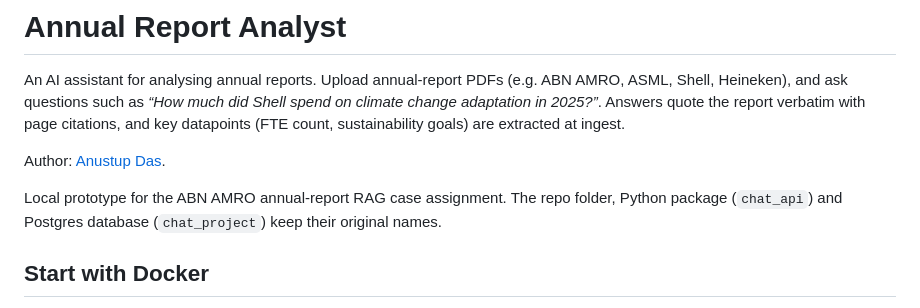
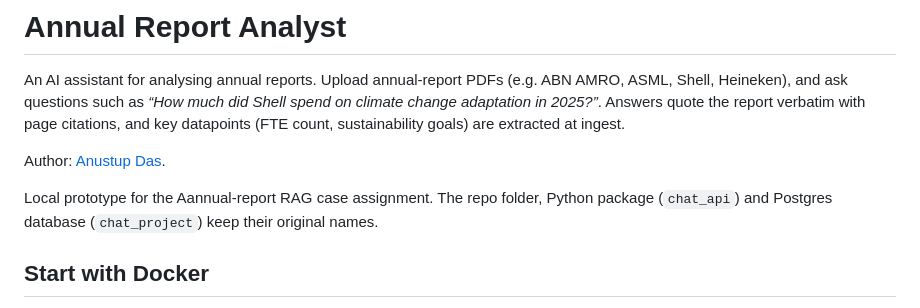
Before and after one commit to anustupdas/report-analyst, a Markdown page: README.md, the part around the change. Drawn GitHub-style.

```diff
--- a/README.md
+++ b/README.md
@@ -8,7 +8,7 @@ sustainability goals) are extracted at ingest.
 
 Author: [Anustup Das](https://github.com/anustupdas).
 
-Local prototype for the ABN AMRO annual-report RAG case assignment. The repo
+Local prototype for the Aannual-report RAG case assignment. The repo
 folder, Python package (`chat_api`) and Postgres database (`chat_project`)
 keep their original names.
 
```
